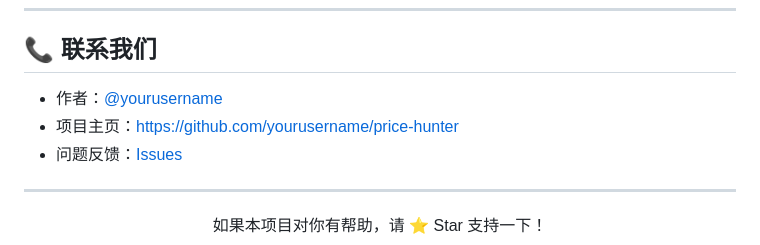
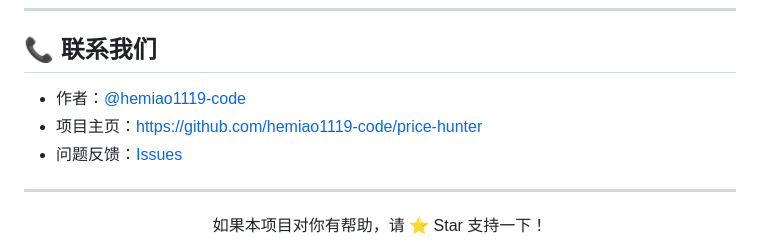
Before and after one commit to hemiao1119-code/price-hunter, a Markdown page: README.md, the part around the change. Drawn GitHub-style.

Commit message:
Update author and project homepage links in README

```diff
--- a/README.md
+++ b/README.md
@@ -222,8 +222,8 @@ PriceHunter 采用三级降级策略，确保数据获取稳定性：
 
 ## 📞 联系我们
 
-- 作者：[@yourusername](https://github.com/yourusername)
-- 项目主页：[https://github.com/yourusername/price-hunter](https://github.com/yourusername/price-hunter)
+- 作者：[@hemiao1119-code](https://github.com/hemiao1119-code)
+- 项目主页：[https://github.com/hemiao1119-code/price-hunter](https://github.com/hemiao1119-code/price-hunter)
 - 问题反馈：[Issues](https://github.com/yourusername/price-hunter/issues)
 
 ---
```
